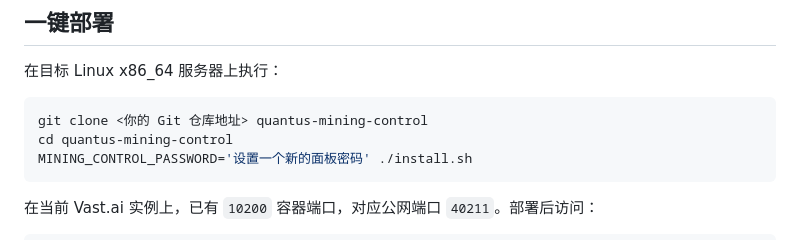
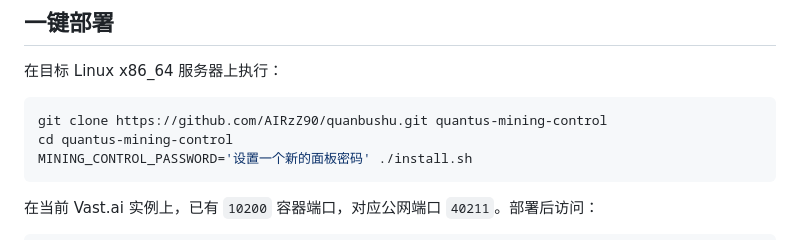
Before and after one commit to AIRzZ90/quanbushu, a Markdown page: README.md, the part around the change. GitHub-like rendering.

Commit message:
Document one-command deployment

````diff
--- a/README.md
+++ b/README.md
@@ -16,7 +16,7 @@
 在目标 Linux x86_64 服务器上执行：
 
 ```bash
-git clone <你的 Git 仓库地址> quantus-mining-control
+git clone https://github.com/AIRzZ90/quanbushu.git quantus-mining-control
 cd quantus-mining-control
 MINING_CONTROL_PASSWORD='设置一个新的面板密码' ./install.sh
 ```
````
